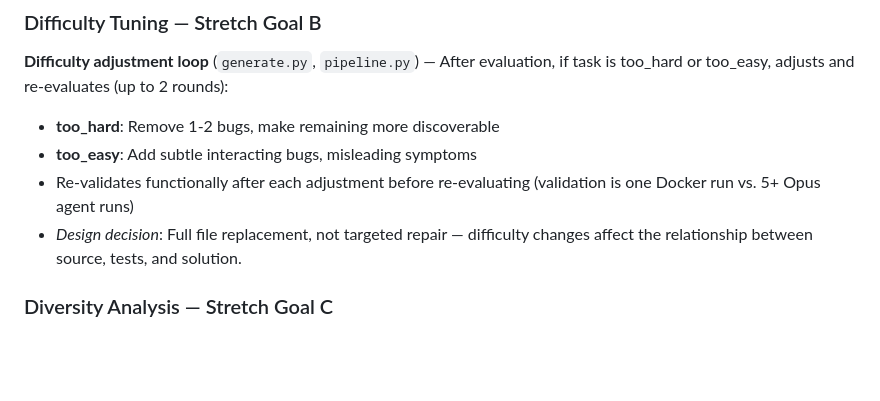
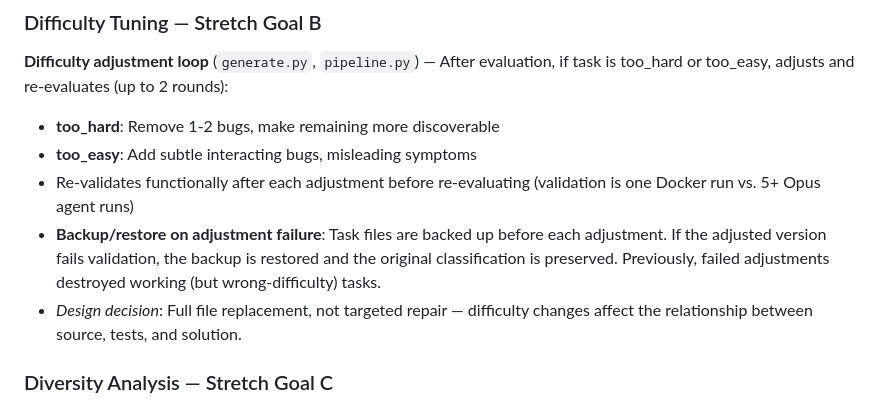
Before and after one commit to h-nryan/aq-work-trial, a Markdown page: CHANGELOG.md, the part around the change. Rendered like a GitHub page; blank space fills up the shorter version.

Commit message:
Document difficulty adjustment backup/restore in CHANGELOG
Co-Authored-By: Claude Opus 4.6 (1M context) <noreply@anthropic.com>

```diff
--- a/CHANGELOG.md
+++ b/CHANGELOG.md
@@ -102,6 +102,7 @@ A pipeline that generates Terminal Bench coding tasks calibrated for Claude Opus
 - **too_hard**: Remove 1-2 bugs, make remaining more discoverable
 - **too_easy**: Add subtle interacting bugs, misleading symptoms
 - Re-validates functionally after each adjustment before re-evaluating (validation is one Docker run vs. 5+ Opus agent runs)
+- **Backup/restore on adjustment failure**: Task files are backed up before each adjustment. If the adjusted version fails validation, the backup is restored and the original classification is preserved. Previously, failed adjustments destroyed working (but wrong-difficulty) tasks.
 - *Design decision*: Full file replacement, not targeted repair — difficulty changes affect the relationship between source, tests, and solution.
 
 ### Diversity Analysis — Stretch Goal C
```
